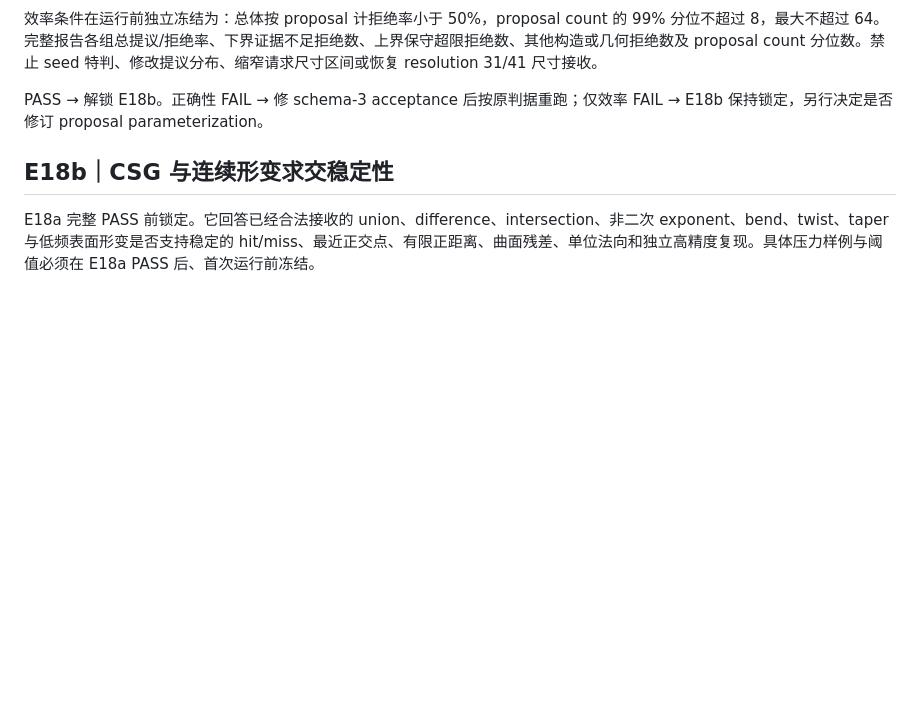
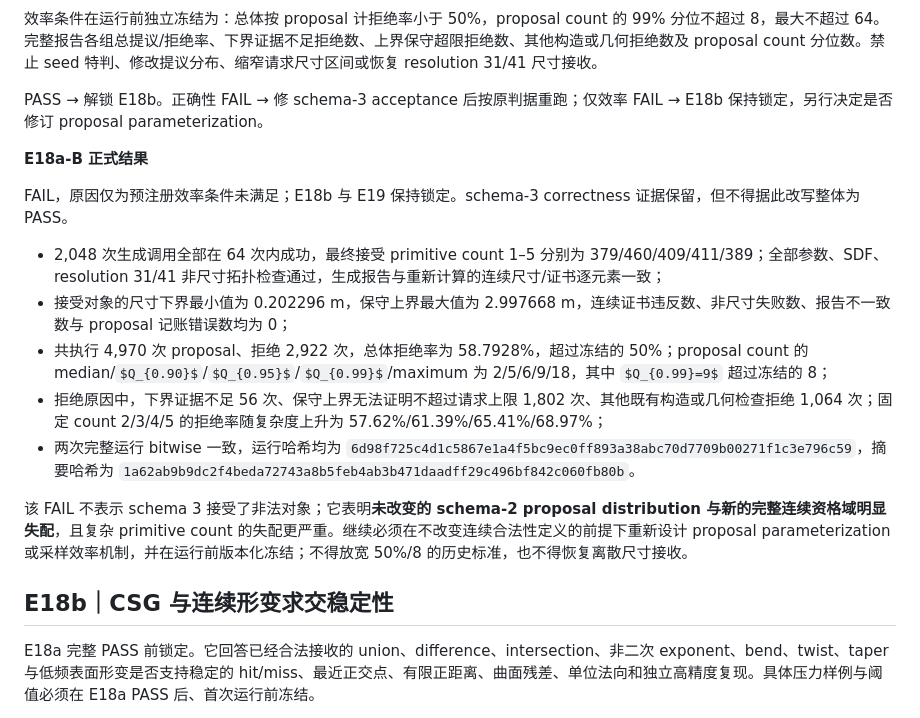
Before and after one commit to JasonGao1010/Anomaly, a Markdown page: AJAE实验执行状态机.md, the part around the change. GitHub-like rendering; some formulas as TeX source; blank space fills up the shorter version.

Commit message:
Record E18a schema 3 efficiency failure

```diff
--- a/AJAE实验执行状态机.md
+++ b/AJAE实验执行状态机.md
@@ -1622,6 +1622,18 @@ E18a-A 已 PASS，E18a-B 解锁。生成器升为 schema 3，但只修改多 pri
 
 PASS → 解锁 E18b。正确性 FAIL → 修 schema-3 acceptance 后按原判据重跑；仅效率 FAIL → E18b 保持锁定，另行决定是否修订 proposal parameterization。
 
+**E18a-B 正式结果**
+
+FAIL，原因仅为预注册效率条件未满足；E18b 与 E19 保持锁定。schema-3 correctness 证据保留，但不得据此改写整体为 PASS。
+
+- 2,048 次生成调用全部在 64 次内成功，最终接受 primitive count 1–5 分别为 379/460/409/411/389；全部参数、SDF、resolution 31/41 非尺寸拓扑检查通过，生成报告与重新计算的连续尺寸/证书逐元素一致；
+- 接受对象的尺寸下界最小值为 0.202296 m，保守上界最大值为 2.997668 m，连续证书违反数、非尺寸失败数、报告不一致数与 proposal 记账错误数均为 0；
+- 共执行 4,970 次 proposal、拒绝 2,922 次，总体拒绝率为 58.7928%，超过冻结的 50%；proposal count 的 median/$Q_{0.90}$/$Q_{0.95}$/$Q_{0.99}$/maximum 为 2/5/6/9/18，其中 $Q_{0.99}=9$ 超过冻结的 8；
+- 拒绝原因中，下界证据不足 56 次、保守上界无法证明不超过请求上限 1,802 次、其他既有构造或几何检查拒绝 1,064 次；固定 count 2/3/4/5 的拒绝率随复杂度上升为 57.62%/61.39%/65.41%/68.97%；
+- 两次完整运行 bitwise 一致，运行哈希均为 `6d98f725c4d1c5867e1a4f5bc9ec0ff893a38abc70d7709b00271f1c3e796c59`，摘要哈希为 `1a62ab9b9dc2f4beda72743a8b5feb4ab3b471daadff29c496bf842c060fb80b`。
+
+该 FAIL 不表示 schema 3 接受了非法对象；它表明**未改变的 schema-2 proposal distribution 与新的完整连续资格域明显失配**，且复杂 primitive count 的失配更严重。继续必须在不改变连续合法性定义的前提下重新设计 proposal parameterization 或采样效率机制，并在运行前版本化冻结；不得放宽 50%/8 的历史标准，也不得恢复离散尺寸接收。
+
 ## E18b｜CSG 与连续形变求交稳定性
 
 E18a 完整 PASS 前锁定。它回答已经合法接收的 union、difference、intersection、非二次 exponent、bend、twist、taper 与低频表面形变是否支持稳定的 hit/miss、最近正交点、有限正距离、曲面残差、单位法向和独立高精度复现。具体压力样例与阈值必须在 E18a PASS 后、首次运行前冻结。
```
